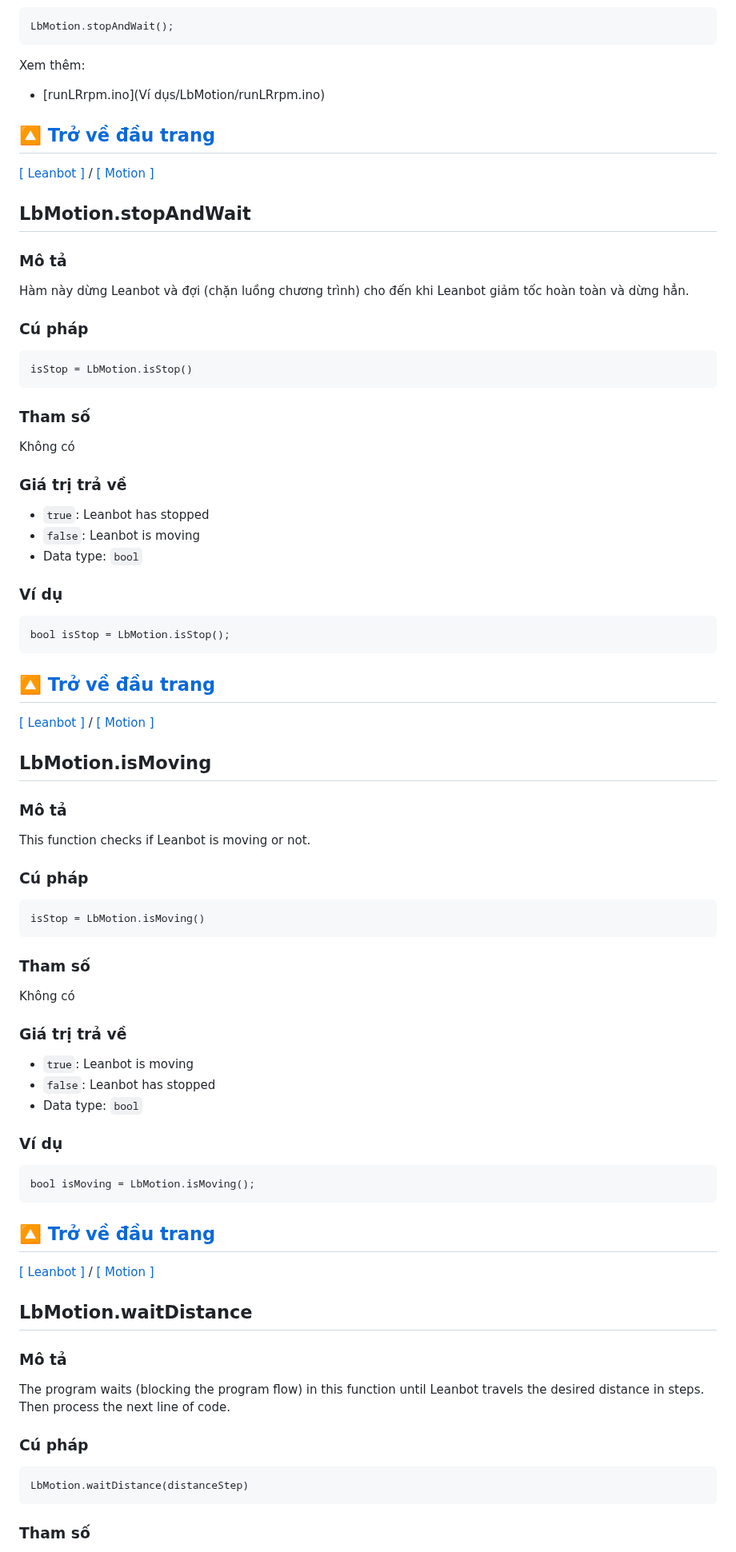
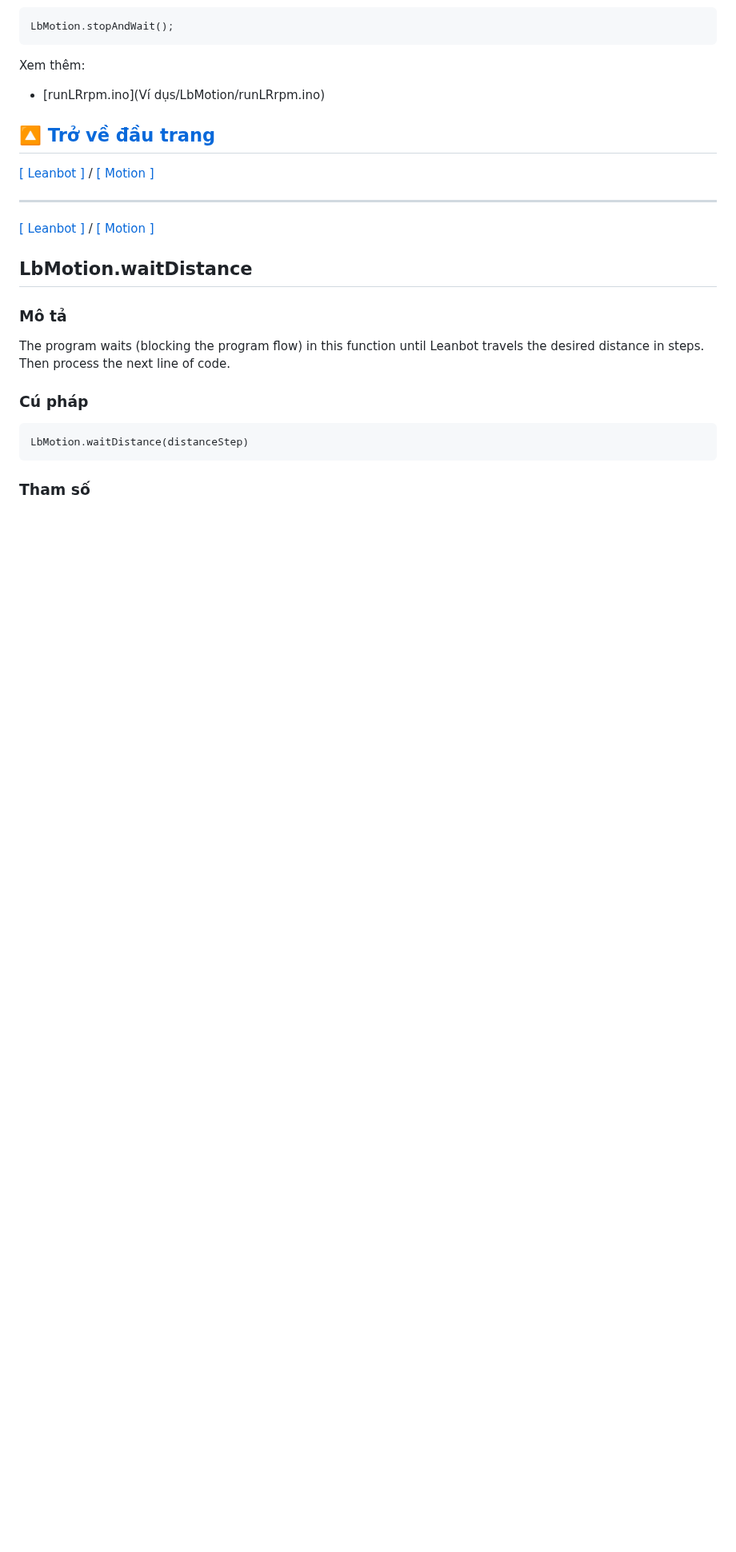
Before and after one commit to lesysang1322002/EC_Challenge_2024_Test, a Markdown page: APIReference/README.md, the part around one of its changes. Shown at 80% size. Rendered like a GitHub page; blank space fills up the shorter version.

````diff
--- a/APIReference/README.md
+++ b/APIReference/README.md
@@ -250,10 +250,10 @@ Xem thêm:
 ---
 
 [[ Leanbot ]](#Leanbot) / [[ Motion  ]](#Motion)
-## LbMotion.stopAndWait
+<!-- ## LbMotion.stopAndWait
 
 ### Mô tả
-Hàm này dừng Leanbot và đợi (chặn luồng chương trình) cho đến khi Leanbot giảm tốc hoàn toàn và dừng hẳn.
+Hàm này dừng Leanbot và đợi cho đến khi Leanbot giảm tốc hoàn toàn và dừng hẳn.
 
 ### Cú pháp
 
@@ -303,7 +303,7 @@ bool isMoving = LbMotion.isMoving();
 ```
 
 [🔼 Trở về đầu trang](#leanbot-api-reference)
-&nbsp;
+&nbsp; -->
 ---
 
 [[ Leanbot ]](#Leanbot) / [[ Motion  ]](#Motion)
````
Also changed, not shown: other parts of APIReference/README.md (+3 -3 lines).
